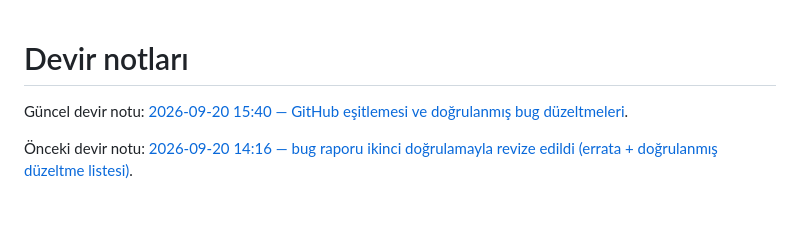
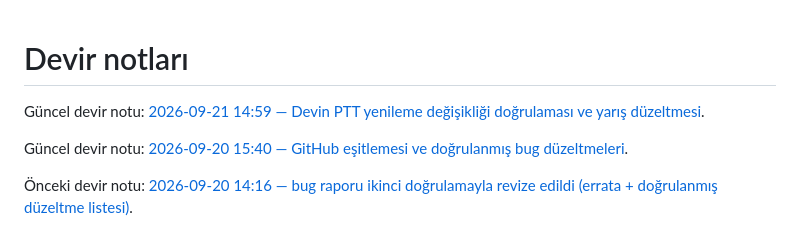
Before and after one commit to dorukakindev/whisper-live-translator, a Markdown page: DEVIR-NOTU.md, the part around the change. Drawn GitHub-style; blank space fills up the shorter version.

Commit message:
docs: record Devin PTT verification handoff

```diff
--- a/DEVIR-NOTU.md
+++ b/DEVIR-NOTU.md
@@ -1,4 +1,6 @@
 # Devir notları
+
+Güncel devir notu: [2026-09-21 14:59 — Devin PTT yenileme değişikliği doğrulaması ve yarış düzeltmesi](docs/devir/2026-09-21-1459.md).
 
 Güncel devir notu: [2026-09-20 15:40 — GitHub eşitlemesi ve doğrulanmış bug düzeltmeleri](docs/devir/2026-09-20-1540.md).
 
```
Also changed, not shown: docs/devir/2026-09-21-1459.md (added, +62 -0 lines).
